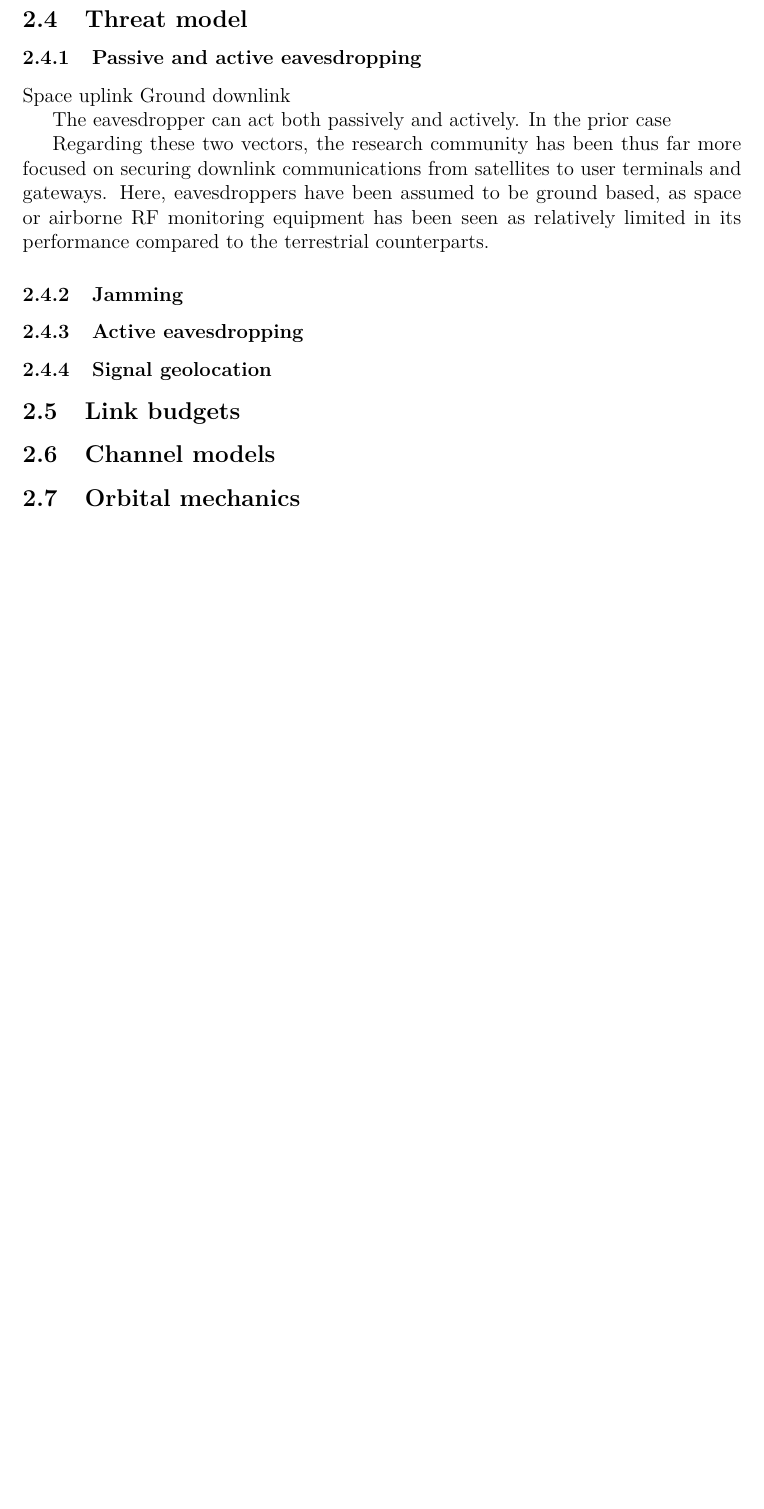
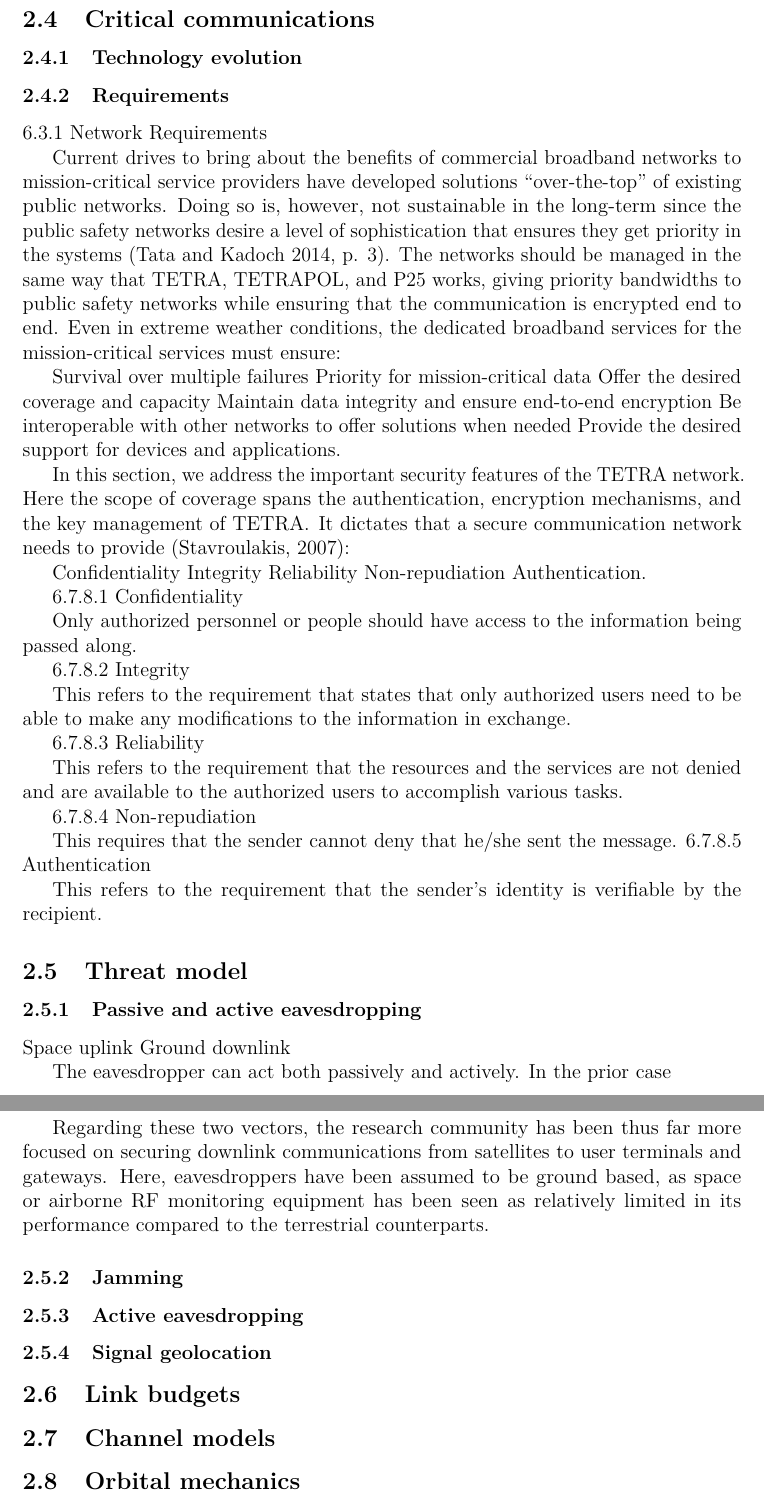
Before and after one commit to msaynevirta/vsat-uplink-interception, a LaTeX thesis (doc/main.tex): part of page 17 of 28 before the commit and two parts of pages 17 and 18 of 29 after it, the two joined at a grey line, cut at the place of the change, the shorter picture padded with empty space. Compiled offline with pdfLaTeX.

Commit message:
Start for the critical comms section

```diff
--- a/doc/main.tex
+++ b/doc/main.tex
@@ -593,6 +592,53 @@ Csiszár and Körner \cite{csiszar1978broadcast} developed a more general approa
 
 \clearpage
 
+\subsection{Critical communications}
+\subsubsection{Technology evolution}
+\subsubsection{Requirements}
+6.3.1 Network Requirements
+
+Current drives to bring about the benefits of commercial broadband networks to mission‐critical service providers have developed solutions “over‐the‐top” of existing public networks. Doing so is, however, not sustainable in the long‐term since the public safety networks desire a level of sophistication that ensures they get priority in the systems (Tata and Kadoch 2014, p. 3). The networks should be managed in the same way that TETRA, TETRAPOL, and P25 works, giving priority bandwidths to public safety networks while ensuring that the communication is encrypted end to end. Even in extreme weather conditions, the dedicated broadband services for the mission‐critical services must ensure:
+
+    Survival over multiple failures
+    Priority for mission‐critical data
+    Offer the desired coverage and capacity
+    Maintain data integrity and ensure end‐to‐end encryption
+    Be interoperable with other networks to offer solutions when needed
+    Provide the desired support for devices and applications.
+
+
+
+
+    In this section, we address the important security features of the TETRA network. Here the scope of coverage spans the authentication, encryption mechanisms, and the key management of TETRA. It dictates that a secure communication network needs to provide (Stavroulakis, 2007):
+
+    Confidentiality
+    Integrity
+    Reliability
+    Non‐repudiation
+    Authentication.
+
+6.7.8.1 Confidentiality
+
+    Only authorized personnel or people should have access to the information being passed along.
+
+6.7.8.2 Integrity
+
+    This refers to the requirement that states that only authorized users need to be able to make any modifications to the information in exchange.
+
+6.7.8.3 Reliability
+
+    This refers to the requirement that the resources and the services are not denied and are available to the authorized users to accomplish various tasks.
+
+6.7.8.4 Non‐repudiation
+
+This requires that the sender cannot deny that he/she sent the message.
+6.7.8.5 Authentication
+
+    This refers to the requirement that the sender's identity is verifiable by the recipient.
+
+
+
+
 \subsection{Threat model}
 \subsubsection{Passive and active eavesdropping}
 Space uplink
```
Also changed, not shown: doc/main.pdf, doc/main.tex (2 more changed lines).
